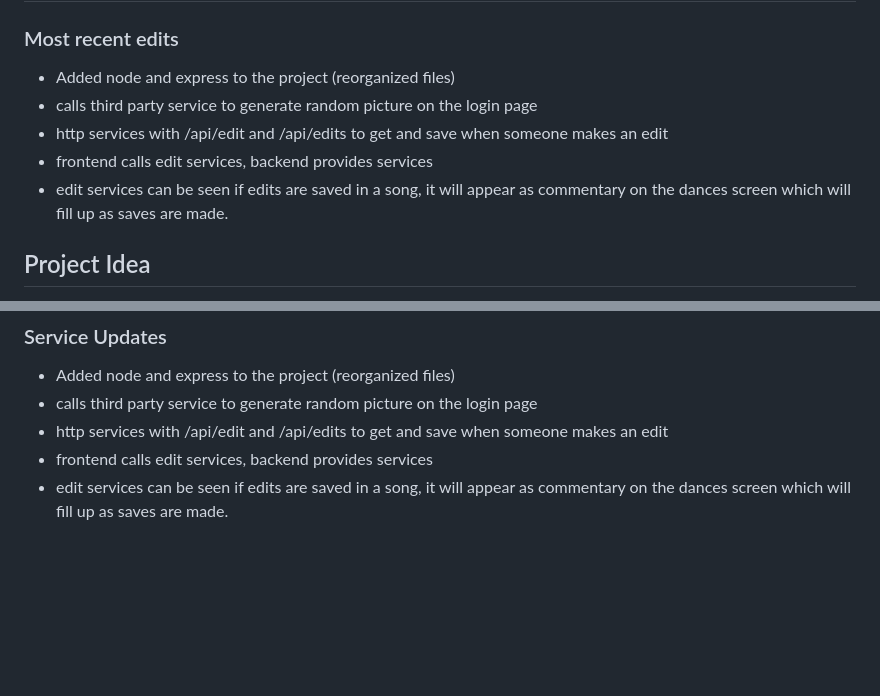
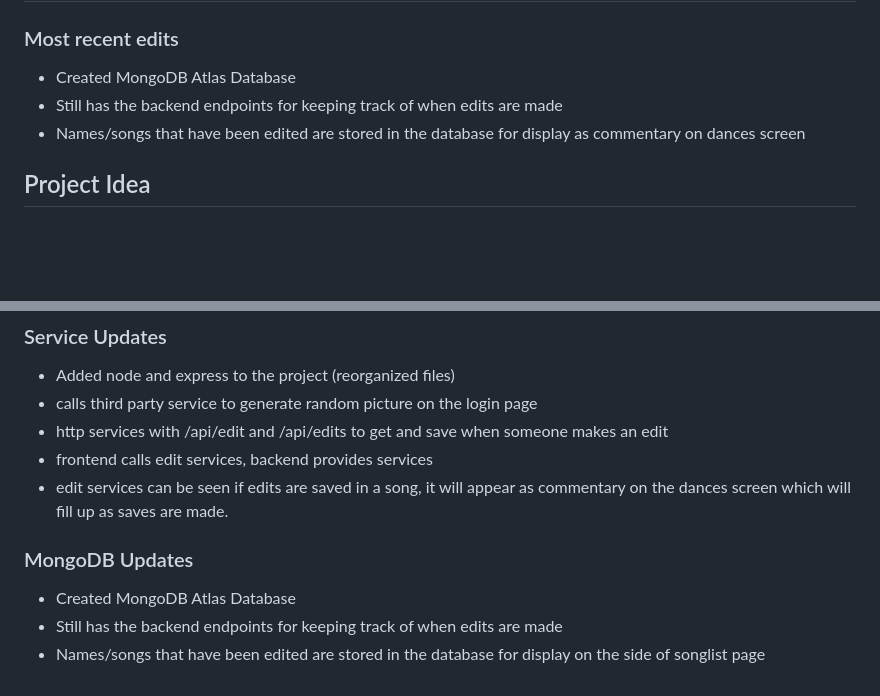
Before and after one commit to MysticKim3/260StartUp, a Markdown page: README.md, 2 parts joined by grey strips. GitHub-like rendering; blank space fills up the shorter version.

Commit message:
Atlas Updates

```diff
--- a/README.md
+++ b/README.md
@@ -1,10 +1,8 @@
 # 260StartUp
 ### Most recent edits
-- Added node and express to the project (reorganized files)
-- calls third party service to generate random picture on the login page
-- http services with /api/edit and /api/edits to get and save when someone makes an edit
-- frontend calls edit services, backend provides services
-- edit services can be seen if edits are saved in a song, it will appear as commentary on the dances screen which will fill up as saves are made.
+- Created MongoDB Atlas Database
+- Still has the backend endpoints for keeping track of when edits are made
+- Names/songs that have been edited are stored in the database for display as commentary on dances screen
 ## Project Idea
 Want to choreograph your favorite songs with others? This new website will allow you to look through songs and create your own dances to go along with others! You can also see edits from others and it will save your choreographies. It also keeps track of the number of contributions you make and will let you know when someone else makes an edit on a song!
 ## Key Features
@@ -55,3 +53,7 @@ HTML will be used to create the basic layout of the pages, CSS will style and ad
 - http services with /api/edit and /api/edits to get and save when someone makes an edit
 - frontend calls edit services, backend provides services
 - edit services can be seen if edits are saved in a song, it will appear as commentary on the dances screen which will fill up as saves are made.
+### MongoDB Updates
+- Created MongoDB Atlas Database
+- Still has the backend endpoints for keeping track of when edits are made
+- Names/songs that have been edited are stored in the database for display on the side of songlist page
```
